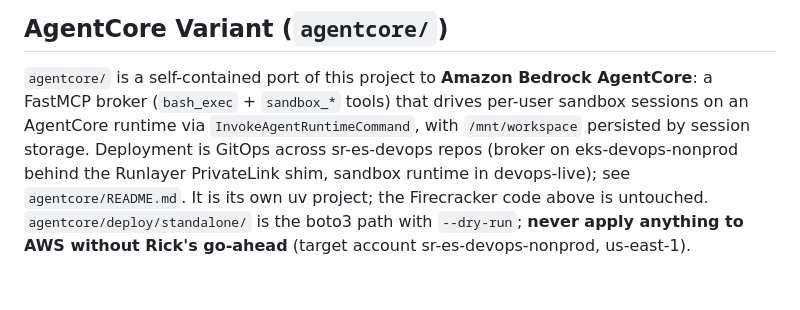
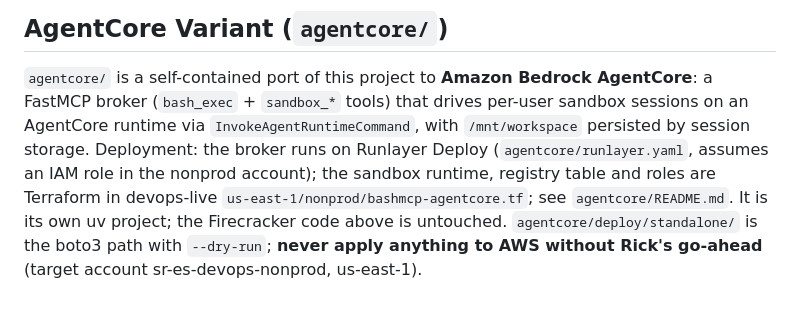
Before and after one commit to rickdennis/bashmcp, a Markdown page: CLAUDE.md, the part around the change. Drawn GitHub-style.

```diff
--- a/CLAUDE.md
+++ b/CLAUDE.md
@@ -141,8 +141,9 @@ Interactive docs at `http://<host>:8080/docs`
 `agentcore/` is a self-contained port of this project to **Amazon Bedrock AgentCore**: a FastMCP
 broker (`bash_exec` + `sandbox_*` tools) that drives per-user sandbox sessions on an AgentCore
 runtime via `InvokeAgentRuntimeCommand`, with `/mnt/workspace` persisted by session storage.
-Deployment is GitOps across sr-es-devops repos (broker on eks-devops-nonprod behind the Runlayer
-PrivateLink shim, sandbox runtime in devops-live); see `agentcore/README.md`. It is its own uv
+Deployment: the broker runs on Runlayer Deploy (`agentcore/runlayer.yaml`, assumes an IAM role in
+the nonprod account); the sandbox runtime, registry table and roles are Terraform in devops-live
+`us-east-1/nonprod/bashmcp-agentcore.tf`; see `agentcore/README.md`. It is its own uv
 project; the Firecracker code above is untouched. `agentcore/deploy/standalone/` is the boto3
 path with `--dry-run`; **never apply anything to AWS without Rick's go-ahead** (target account
 sr-es-devops-nonprod, us-east-1).
```
Also changed, not shown: agentcore/README.md (+6 -7 lines).
